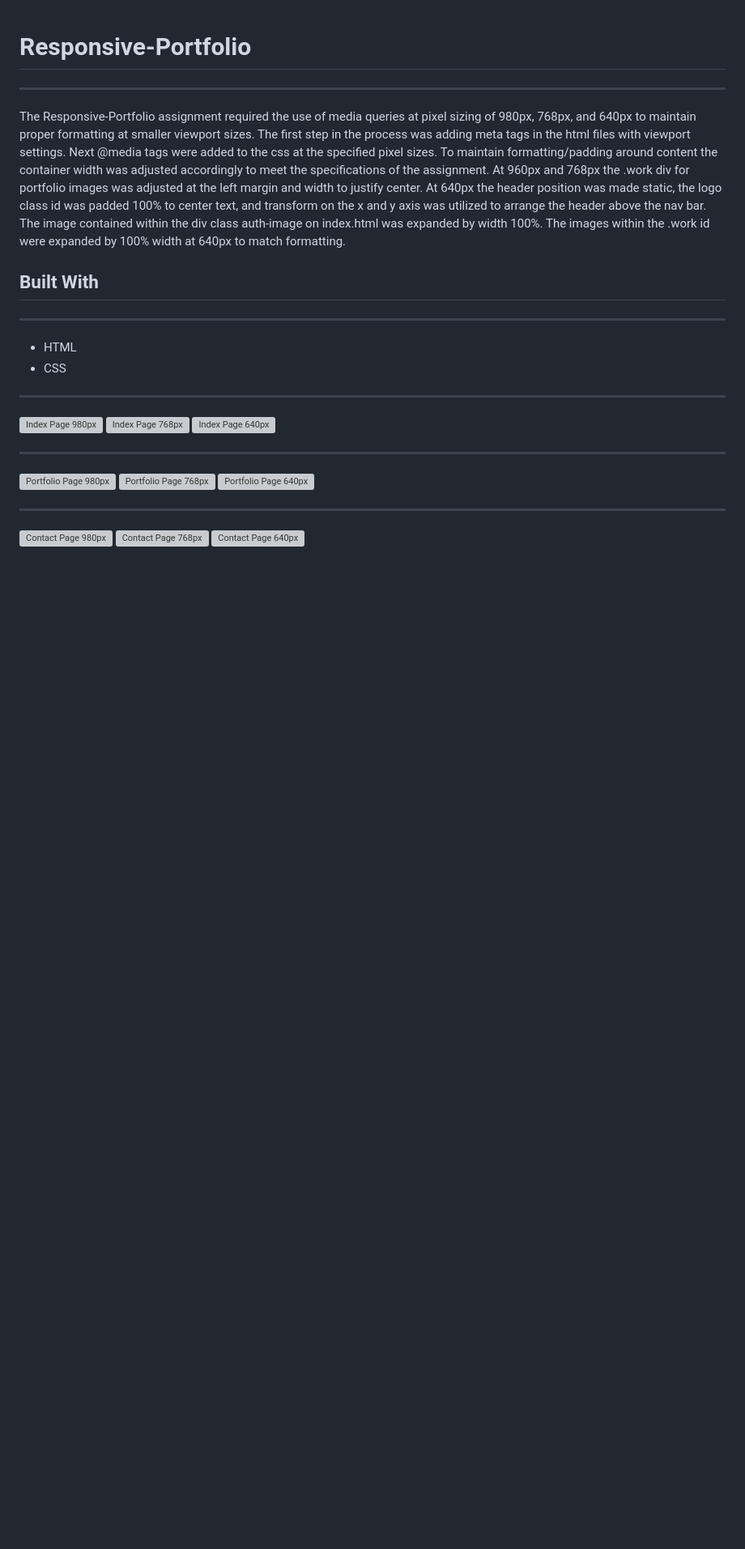
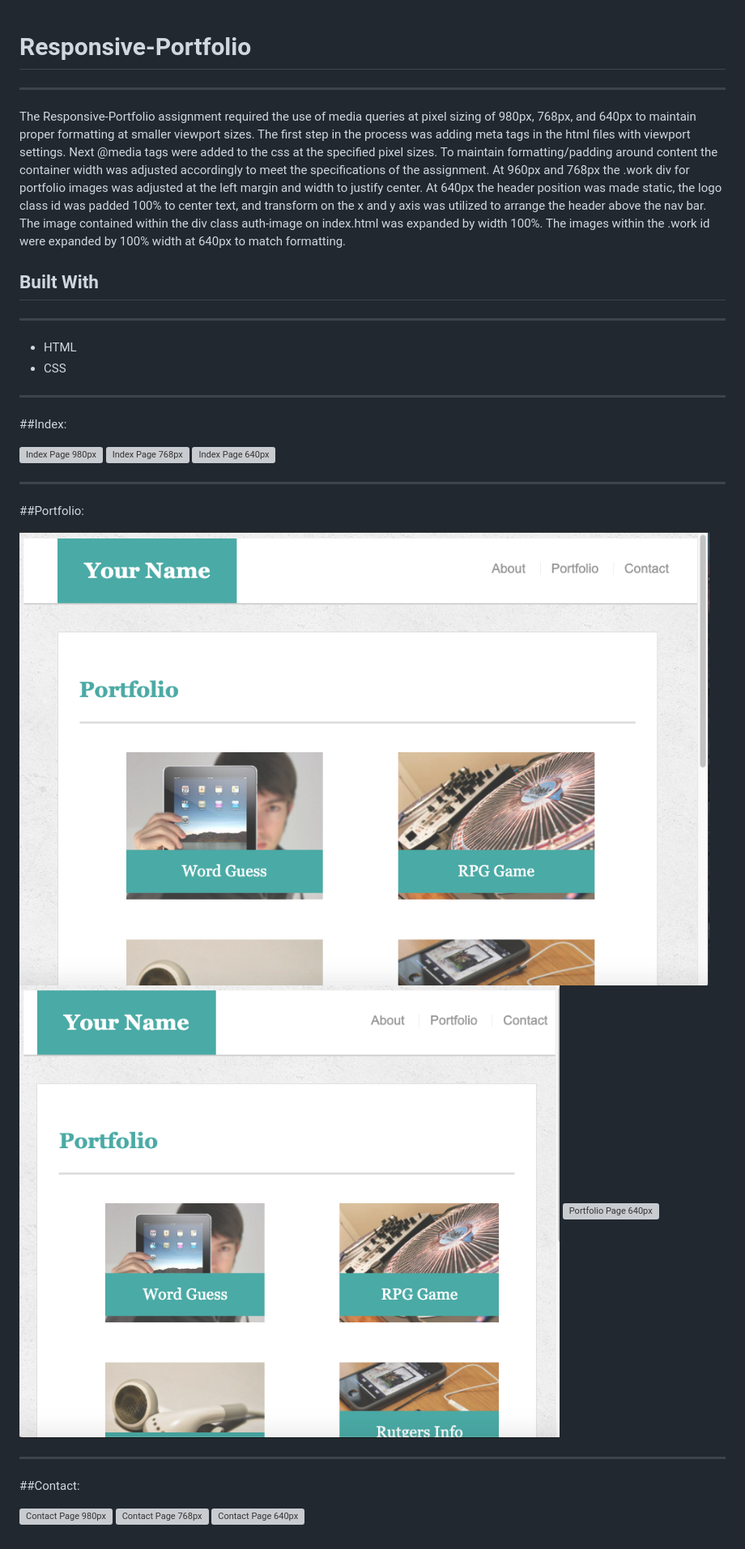
Before and after one commit to djgoldstone/Responsive-Portfolio, a Markdown page: README.md, the part around the change. Shown: that part at 81% size. GitHub-like rendering; pictures changed too: assets/images/portfolio-page-screenshot-768.png (added), assets/images/portfolio-page-screenshot-980.png (added); blank space fills up the shorter version; grey boxes are pictures that could not be loaded.

```diff
--- a/README.md
+++ b/README.md
@@ -12,17 +12,23 @@ ___
 
 ___
 
+##Index:
+
 ![Index Page 980px](assets/images/index_page_screenshot.png)
 ![Index Page 768px](assets/images/portfolio-page-screenshot.png)
 ![Index Page 640px](assets/images/contact-page-screenshot.png)
 
 ___
 
-![Portfolio Page 980px](assets/images/index_page_screenshot.png)
-![Portfolio Page 768px](assets/images/portfolio-page-screenshot.png)
-![Portfolio Page 640px](assets/images/contact-page-screenshot.png)
+##Portfolio:
+
+![Portfolio Page 980px](assets/images/portfolio-page-screenshot-980.png)
+![Portfolio Page 768px](assets/images/portfolio-page-screenshot-768.png)
+![Portfolio Page 640px](assets/images/contact-page-screenshot-640.png)
 
 ___
+
+##Contact:
 
 ![Contact Page 980px](assets/images/index_page_screenshot.png)
 ![Contact Page 768px](assets/images/portfolio-page-screenshot.png)
```
Also changed, not shown: assets/images/portfolio-page-screenshot-640.png (added), 4 other files.
